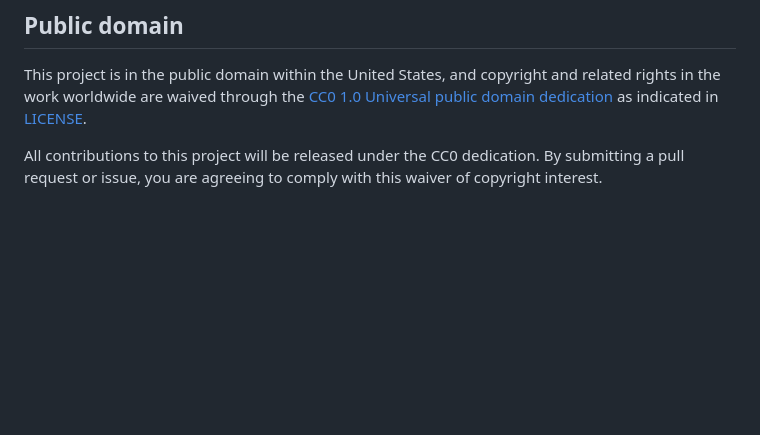
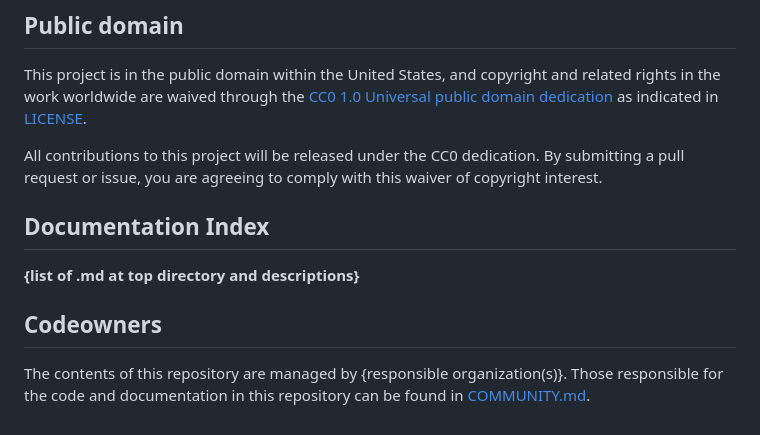
Before and after one commit to DSACMS/fdsh-utils, a Markdown page: README.md, the part around the change. Drawn GitHub-style; blank space fills up the shorter version.

```diff
--- a/README.md
+++ b/README.md
@@ -131,3 +131,10 @@ For more information and resources about SBOMs, visit: https://www.cisa.gov/sbom
 This project is in the public domain within the United States, and copyright and related rights in the work worldwide are waived through the [CC0 1.0 Universal public domain dedication](https://creativecommons.org/publicdomain/zero/1.0/) as indicated in [LICENSE](LICENSE).
 
 All contributions to this project will be released under the CC0 dedication. By submitting a pull request or issue, you are agreeing to comply with this waiver of copyright interest.
+
+ ## Documentation Index
+<!-- TODO: This is a like a 'table of contents' for your documentation. Tier 0/1 projects with simple README.md files without many sections may or may not need this, but it is still extremely helpful to provide 'bookmark' or 'anchor' links to specific sections of your file to be referenced in tickets, docs, or other communication channels. -->
+ **{list of .md at top directory and descriptions}**
+
+ ## Codeowners
+ The contents of this repository are managed by {responsible organization(s)}. Those responsible for the code and documentation in this repository can be found in [COMMUNITY.md](COMMUNITY.md).
```
Also changed, not shown: COMMUNITY.md (+9 -20 lines).
